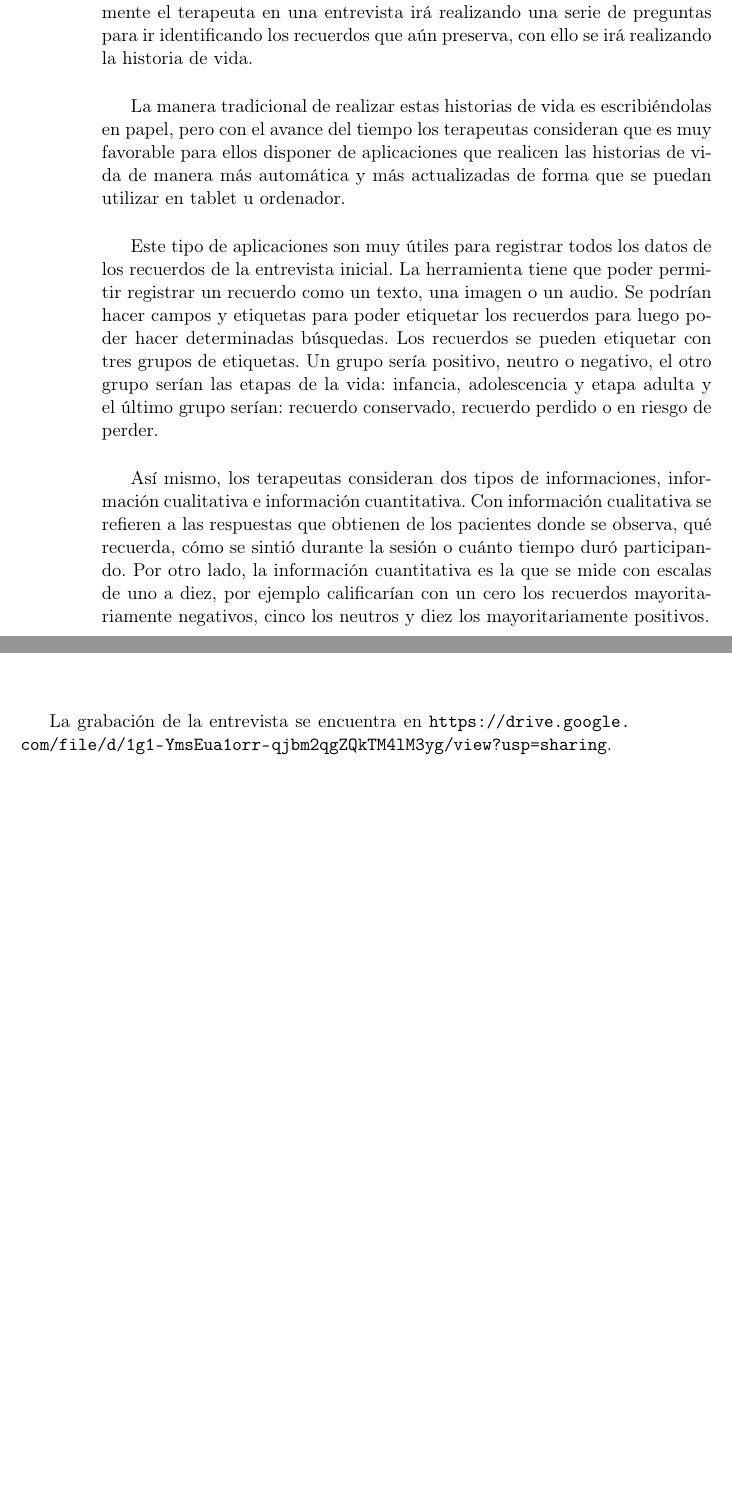
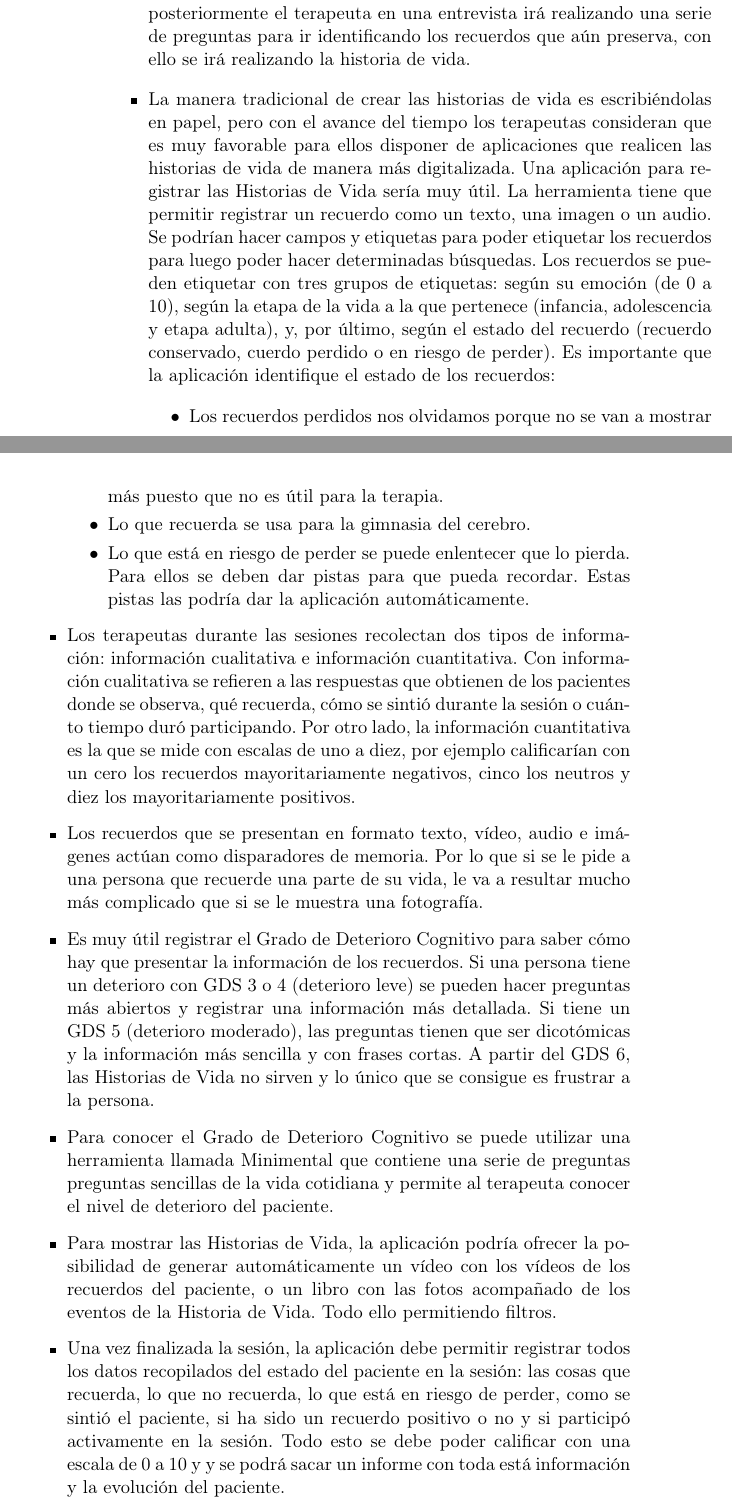
Before and after one commit to NILGroup/TFG-2122-Recuerdame, a LaTeX book (Memoria/TFMTeXiS-Latin1/TFMTeXiS/TFMTeXiS.tex, which reads Memoria/TFMTeXiS-Latin1/TFMTeXiS/Capitulos/PropuestaDelTFG.tex): two parts of pages 60 and 61 of 100, joined at a grey line, cut so that both start at the same text, the shorter picture padded with empty space. Compiled offline with pdfLaTeX; the source files are stored in an older character set and shown here as Unicode; a LaTeX package or settings file that is missing is left out.

Commit message:
Corrección del resumen de la entrevista de Iván.

```diff
--- a/Memoria/TFMTeXiS-Latin1/TFMTeXiS/Capitulos/PropuestaDelTFG.tex
+++ b/Memoria/TFMTeXiS-Latin1/TFMTeXiS/Capitulos/PropuestaDelTFG.tex
@@ -96,13 +98,29 @@ En este tipo de terapias, hay que centrarse en lo positivo y que sea una terapia
 
-Las terapias de reminiscencia se pueden llevar a cabo tanto en el domicilio de la persona afectada, en residencias, centros de día u hospitales. El primer objetivo es realizar una evaluación inicial de la persona y posteriormente el terapeuta en una entrevista irá realizando una serie de preguntas para ir identificando los recuerdos que aún preserva, con ello se irá realizando la historia de vida. \\
+	\item Las terapias de reminiscencia se pueden llevar a cabo tanto en el domicilio de la persona afectada, como en residencias, centros de día u hospitales. La aplicación podría simular la función del terapeuta y el cuidador desde su casa n una tablet pondría en marcha la aplicación y haría de iniciador de conversación mostrándole vídeos audios, fotos, etc. Al final de la sesión, el cuidador debería evaluar como ha ido la sesión. En el caso de las residencias, la aplicación podría ayudar a buscar la información en común para las sesiones grupales.
 
-La manera tradicional de realizar estas historias de vida es escribiéndolas en papel, pero con el avance del tiempo los terapeutas consideran que es muy favorable para ellos disponer de aplicaciones que realicen las historias de vida de manera más automática y más actualizadas de forma que se puedan utilizar en tablet u ordenador.\\
+	\item El primer objetivo es realizar una evaluación inicial de la persona y posteriormente el terapeuta en una entrevista irá realizando una serie de preguntas para ir identificando los recuerdos que aún preserva, con ello se irá realizando la historia de vida.
 
-Este tipo de aplicaciones son muy útiles para registrar todos los datos de los recuerdos de la entrevista inicial. La herramienta tiene que poder permitir registrar un recuerdo como un texto, una imagen o un audio. Se podrían hacer campos y etiquetas para poder etiquetar los recuerdos para luego poder hacer determinadas búsquedas. Los recuerdos se pueden etiquetar con tres grupos de etiquetas. Un grupo sería positivo, neutro o negativo, el otro grupo serían las etapas de la vida: infancia, adolescencia y etapa adulta y el último grupo serían: recuerdo conservado, recuerdo perdido o en riesgo de perder.\\
+	\item La manera tradicional de crear las historias de vida es escribiéndolas en papel, pero con el avance del tiempo los terapeutas consideran que es muy favorable para ellos disponer de aplicaciones que realicen las historias de vida de manera más digitalizada. Una aplicación para registrar las Historias de Vida sería muy útil. La herramienta tiene que permitir registrar un recuerdo como un texto, una imagen o un audio. Se podrían hacer campos y etiquetas para poder etiquetar los recuerdos para luego poder hacer determinadas búsquedas. Los recuerdos se pueden etiquetar con tres grupos de etiquetas: según su emoción (de 0 a 10), según la etapa de la vida a la que pertenece (infancia, adolescencia y etapa adulta), y, por último, según el estado del recuerdo (recuerdo conservado, cuerdo perdido o en riesgo de perder). Es importante que la aplicación identifique el estado de los recuerdos:
+	\begin{itemize}
+		\item Los recuerdos perdidos nos olvidamos porque no se van a mostrar más puesto que no es útil para la terapia.
 
-Así mismo, los terapeutas consideran dos tipos de informaciones, información cualitativa e información cuantitativa. Con información cualitativa se refieren a las respuestas que obtienen de los pacientes donde se observa, qué recuerda, cómo se sintió durante la sesión o cuánto tiempo duró participando. Por otro lado, la información cuantitativa es la que se mide con escalas de uno a diez, por ejemplo calificarían con un cero los recuerdos mayoritariamente negativos, cinco los neutros y diez los mayoritariamente positivos.\\
+		\item Lo que recuerda se usa para la gimnasia del cerebro.
 
-La grabación de la entrevista se encuentra en \url{https://drive.google.com/file/d/1g1-YmsEua1orr-qjbm2qgZQkTM4lM3yg/view?usp=sharing}.
+		\item Lo que está en riesgo de perder se puede enlentecer que lo pierda. Para ellos se deben dar pistas para que pueda recordar. Estas pistas las podría dar la aplicación automáticamente.
+	\end{itemize}
+
+	\item Los terapeutas durante las sesiones recolectan dos tipos de información: información cualitativa e información cuantitativa. Con información cualitativa se refieren a las respuestas que obtienen de los pacientes donde se observa, qué recuerda, cómo se sintió durante la sesión o cuánto tiempo duró participando. Por otro lado, la información cuantitativa es la que se mide con escalas de uno a diez, por ejemplo calificarían con un cero los recuerdos mayoritariamente negativos, cinco los neutros y diez los mayoritariamente positivos.
+
+	\item Los recuerdos que se presentan en formato texto, vídeo, audio e imágenes actúan como disparadores de memoria. Por lo que si se le pide a una persona que recuerde una parte de su vida, le va a resultar mucho más complicado que si se le muestra una fotografía.
+
+	\item Es muy útil registrar el Grado de Deterioro Cognitivo para saber cómo hay que presentar la información de los recuerdos. Si una persona tiene un deterioro con GDS 3 o 4 (deterioro leve) se pueden hacer preguntas más abiertos y registrar una información más detallada. Si tiene un GDS 5 (deterioro moderado), las preguntas tienen que ser dicotómicas y la información más sencilla y con frases cortas. A partir del GDS 6, las Historias de Vida no sirven y lo único que se consigue es frustrar a la persona.
+
+	\item Para conocer el Grado de Deterioro Cognitivo se puede utilizar una herramienta llamada Minimental que contiene una serie de preguntas preguntas sencillas de la vida cotidiana y permite al terapeuta conocer el nivel de deterioro del paciente.
+
+	\item Para mostrar las Historias de Vida, la aplicación podría ofrecer la posibilidad de generar automáticamente un vídeo con los vídeos de los recuerdos del paciente, o un libro con las fotos acompañado de los eventos de la Historia de Vida. Todo ello permitiendo filtros.
+
+	\item Una vez finalizada la sesión, la aplicación debe permitir registrar todos los datos recopilados del estado del paciente en la sesión: las cosas que recuerda, lo que no recuerda, lo que está en riesgo de perder, como se sintió el paciente, si ha sido un recuerdo positivo o no y si participó activamente en la sesión. Todo esto se debe poder calificar con una escala de 0 a 10 y y se podrá sacar un informe con toda está información y la evolución del paciente.
+\end{itemize}
 
 \subsection{Requisitos obtenidos}
 En este apartado se encuentran redactados los distintos requisitos obtenidos de las entrevistas realizadas a los expertos.
```
Also changed, not shown: Memoria/TFMTeXiS-Latin1/TFMTeXiS/Capitulos/Introduccion.tex (+1 -1 lines), Memoria/TFMTeXiS-Latin1/TFMTeXiS/TFMTeXiS.pdf, Memoria/TFMTeXiS-Latin1/TFMTeXiS/Capitulos/PropuestaDelTFG.tex (14 more changed lines), 17 other files.
